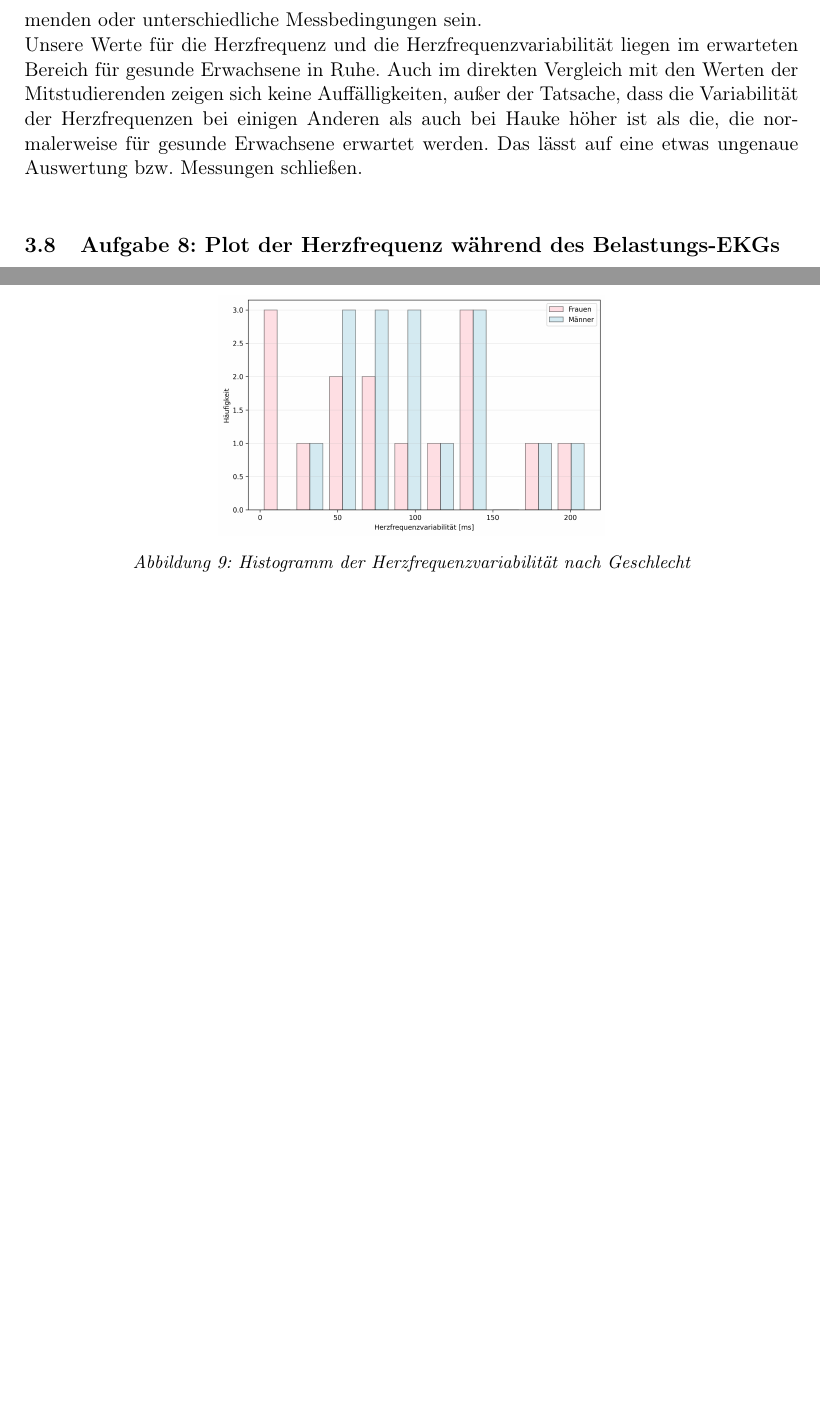
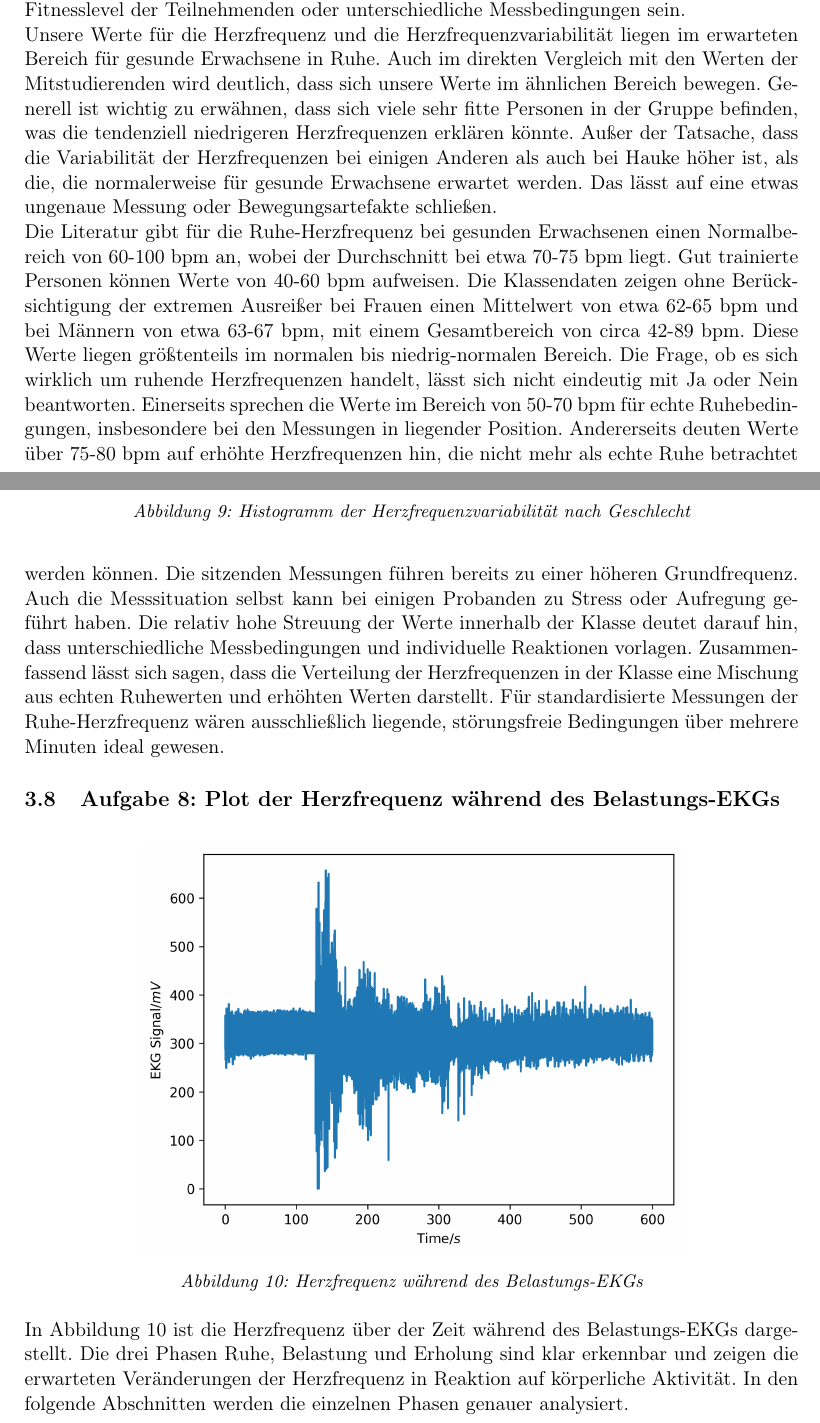
Before and after one commit to MaierElias/Labor_Biosignalverarbeitung, a LaTeX document (Bericht2_Biosignalverarbeitung/LAB2.tex, which reads Bericht2_Biosignalverarbeitung/sections/3-execution.tex): two parts of pages 9 and 10 of 13 before the commit and two parts of pages 9 and 10 of 15 after it, joined at a grey line, cut so that both start at the same text, the shorter picture padded with empty space. Compiled offline with pdfLaTeX; a LaTeX package or settings file that is missing is left out.

Commit message:
Viele Aufgaben weiter

```diff
--- a/Bericht2_Biosignalverarbeitung/sections/3-execution.tex
+++ b/Bericht2_Biosignalverarbeitung/sections/3-execution.tex
@@ -100,13 +99,33 @@ Geschlechtsunterschiede könnten die relativ kleine Stichprobengröße, ähnlich
 Messbedingungen sein.
 \newline
 Unsere Werte für die Herzfrequenz und die Herzfrequenzvariabilität liegen im erwarteten Bereich für gesunde Erwachsene in Ruhe.
-Auch im direkten Vergleich mit den Werten der Mitstudierenden zeigen sich keine Auffälligkeiten, außer der Tatsache, dass die Variabilität
-der Herzfrequenzen bei einigen Anderen als auch bei Hauke höher ist als die, die normalerweise für gesunde Erwachsene erwartet werden.
-Das lässt auf eine etwas ungenaue Auswertung bzw. Messungen schließen.
+Auch im direkten Vergleich mit den Werten der Mitstudierenden wird deutlich, dass sich unsere Werte im ähnlichen Bereich bewegen.
+Generell ist wichtig zu erwähnen, dass sich viele sehr fitte Personen in der Gruppe befinden, was die tendenziell niedrigeren Herzfrequenzen
+erklären könnte. Außer der Tatsache, dass die Variabilität der Herzfrequenzen bei einigen Anderen als auch bei Hauke höher ist, als die,
+die normalerweise für gesunde Erwachsene erwartet werden. Das lässt auf eine etwas ungenaue Messung oder Bewegungsartefakte schließen.
 \newline
-
+Die Literatur gibt für die Ruhe-Herzfrequenz bei gesunden Erwachsenen einen Normalbereich von 60-100 bpm an, wobei der Durchschnitt bei etwa
+70-75 bpm liegt. Gut trainierte Personen können Werte von 40-60 bpm aufweisen. Die Klassendaten zeigen ohne Berücksichtigung der extremen
+Ausreißer bei Frauen einen Mittelwert von etwa 62-65 bpm und bei Männern von etwa 63-67 bpm, mit einem Gesamtbereich von circa 42-89 bpm.
+Diese Werte liegen größtenteils im normalen bis niedrig-normalen Bereich. Die Frage, ob es sich wirklich um ruhende Herzfrequenzen handelt,
+lässt sich nicht eindeutig mit Ja oder Nein beantworten. Einerseits sprechen die Werte im Bereich von 50-70 bpm für echte Ruhebedingungen,
+insbesondere bei den Messungen in liegender Position. Andererseits deuten Werte über 75-80 bpm auf erhöhte Herzfrequenzen hin, die nicht
+mehr als echte Ruhe betrachtet werden können. Die sitzenden Messungen führen bereits zu einer höheren Grundfrequenz. Auch die Messsituation
+selbst kann bei einigen Probanden zu Stress oder Aufregung geführt haben. Die relativ hohe Streuung der Werte innerhalb der
+Klasse deutet darauf hin, dass unterschiedliche Messbedingungen und individuelle Reaktionen vorlagen. Zusammenfassend lässt sich sagen,
+dass die Verteilung der Herzfrequenzen in der Klasse eine Mischung aus echten Ruhewerten und erhöhten Werten darstellt. Für standardisierte
+Messungen der Ruhe-Herzfrequenz wären ausschließlich liegende, störungsfreie Bedingungen über mehrere Minuten ideal gewesen.
 
 \subsection{Aufgabe 8: Plot der Herzfrequenz während des Belastungs-EKGs}
+\begin{figure}[h]
+    \centering
+    \includegraphics[width=0.7\textwidth]{figures/EKG_Belastung.png}
+    \caption{Herzfrequenz während des Belastungs-EKGs}
+    \label{fig:heart_rate_belastung}
+\end{figure}
+In Abbildung \ref{fig:heart_rate_belastung} ist die Herzfrequenz über der Zeit während des Belastungs-EKGs dargestellt. Die drei Phasen Ruhe,
+Belastung und Erholung sind klar erkennbar und zeigen die erwarteten Veränderungen der Herzfrequenz in Reaktion auf körperliche Aktivität.
+In den folgende Abschnitten werden die einzelnen Phasen genauer analysiert.
 
 \subsection{Aufgabe 9: Ruhephase vor Belastungs-EKG}
 
```
Also changed, not shown: Bericht2_Biosignalverarbeitung/literature.bib (+10 -3 lines), Bericht2_Biosignalverarbeitung/figures/EKG_Belastung.png (added), Bericht2_Biosignalverarbeitung/sections/3-execution.tex (3 more changed lines), 1 other file.
